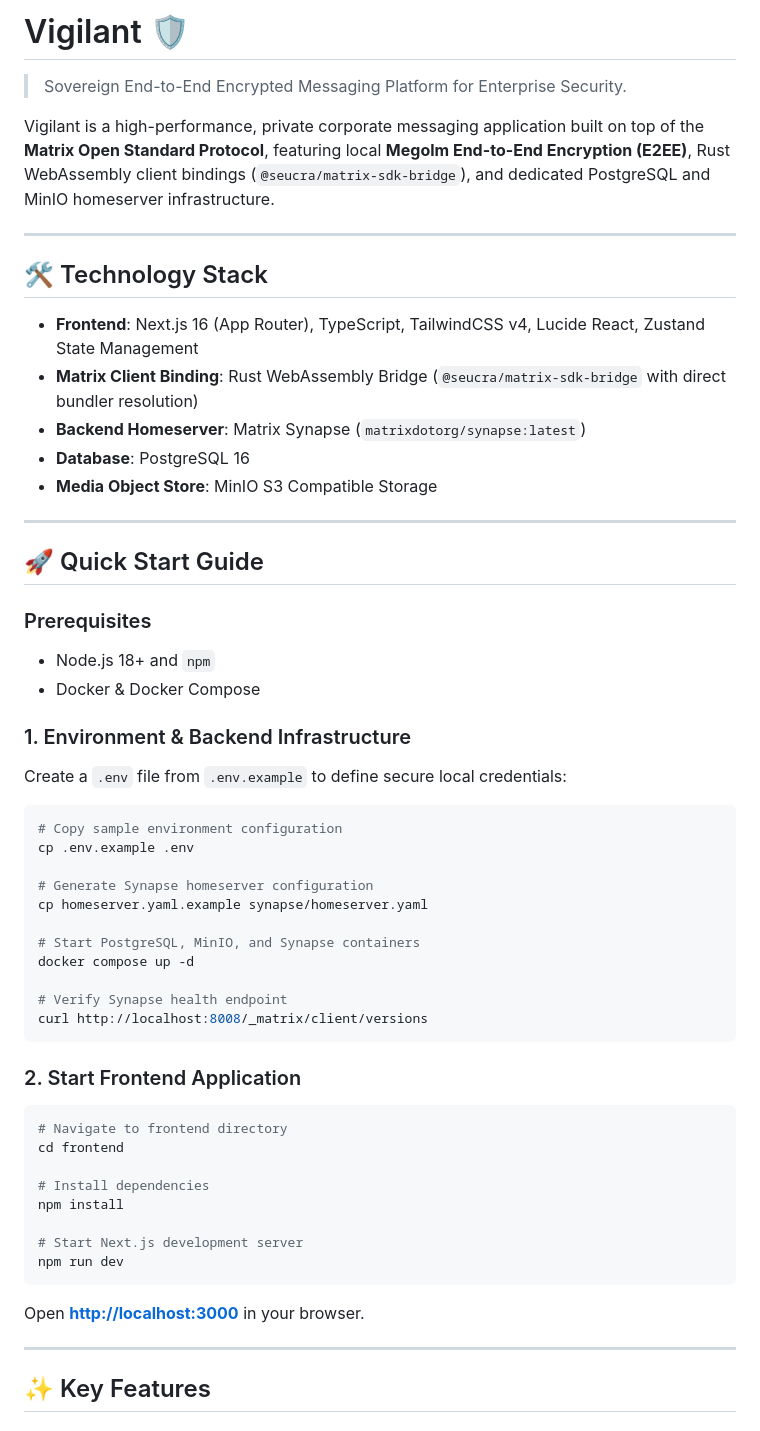
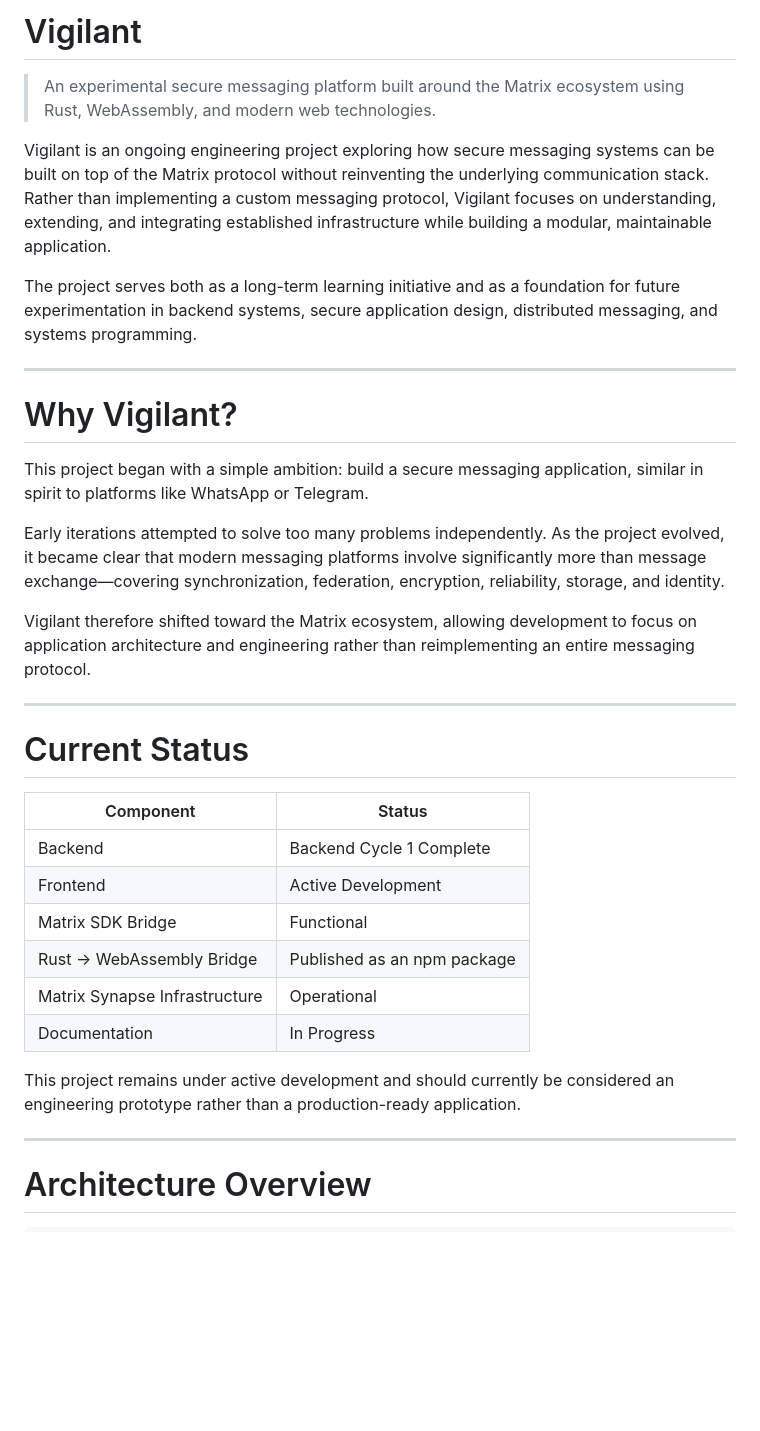
Before and after one commit to harshada2576/Vigilant, a Markdown page: README.md, the part around one of its changes. Drawn GitHub-style; blank space fills up the shorter version.

````diff
--- a/README.md
+++ b/README.md
@@ -1,60 +1,37 @@
-# Vigilant 🛡️
-> Sovereign End-to-End Encrypted Messaging Platform for Enterprise Security.
+# Vigilant
 
-Vigilant is a high-performance, private corporate messaging application built on top of the **Matrix Open Standard Protocol**, featuring local **Megolm End-to-End Encryption (E2EE)**, Rust WebAssembly client bindings (`@seucra/matrix-sdk-bridge`), and dedicated PostgreSQL and MinIO homeserver infrastructure.
+> An experimental secure messaging platform built around the Matrix ecosystem using Rust, WebAssembly, and modern web technologies.
+
+Vigilant is an ongoing engineering project exploring how secure messaging systems can be built on top of the Matrix protocol without reinventing the underlying communication stack. Rather than implementing a custom messaging protocol, Vigilant focuses on understanding, extending, and integrating established infrastructure while building a modular, maintainable application.
+
+The project serves both as a long-term learning initiative and as a foundation for future experimentation in backend systems, secure application design, distributed messaging, and systems programming.
 
 ---
 
-## 🛠️ Technology Stack
+# Why Vigilant?
 
-- **Frontend**: Next.js 16 (App Router), TypeScript, TailwindCSS v4, Lucide React, Zustand State Management
-- **Matrix Client Binding**: Rust WebAssembly Bridge (`@seucra/matrix-sdk-bridge` with direct bundler resolution)
-- **Backend Homeserver**: Matrix Synapse (`matrixdotorg/synapse:latest`)
-- **Database**: PostgreSQL 16
-- **Media Object Store**: MinIO S3 Compatible Storage
+This project began with a simple ambition: build a secure messaging application, similar in spirit to platforms like WhatsApp or Telegram.
+
+Early iterations attempted to solve too many problems independently. As the project evolved, it became clear that modern messaging platforms involve significantly more than message exchange—covering synchronization, federation, encryption, reliability, storage, and identity.
+
+Vigilant therefore shifted toward the Matrix ecosystem, allowing development to focus on application architecture and engineering rather than reimplementing an entire messaging protocol.
 
 ---
 
-## 🚀 Quick Start Guide
+# Current Status
 
-### Prerequisites
-- Node.js 18+ and `npm`
-- Docker & Docker Compose
+| Component                     | Status                        |
+| ----------------------------- | ----------------------------- |
+| Backend                       | Backend Cycle 1 Complete      |
+| Frontend                      | Active Development            |
+| Matrix SDK Bridge             | Functional                    |
+| Rust → WebAssembly Bridge     | Published as an npm package   |
+| Matrix Synapse Infrastructure | Operational                   |
+| Documentation                 | In Progress                   |
 
-### 1. Environment & Backend Infrastructure
-
-Create a `.env` file from `.env.example` to define secure local credentials:
-
-```bash
-# Copy sample environment configuration
-cp .env.example .env
-
-# Generate Synapse homeserver configuration
-cp homeserver.yaml.example synapse/homeserver.yaml
-
-# Start PostgreSQL, MinIO, and Synapse containers
-docker compose up -d
-
-# Verify Synapse health endpoint
-curl http://localhost:8008/_matrix/client/versions
-```
-
-### 2. Start Frontend Application
-
-```bash
-# Navigate to frontend directory
-cd frontend
-
-# Install dependencies
-npm install
-
-# Start Next.js development server
-npm run dev
-```
-
-Open **[http://localhost:3000](http://localhost:3000)** in your browser.
+This project remains under active development and should currently be considered an engineering prototype rather than a production-ready application.
 
 ---
 
-## ✨ Key Features
+# Architecture Overview
 
````
Also changed, not shown: other parts of README.md (+129 -32 lines).
